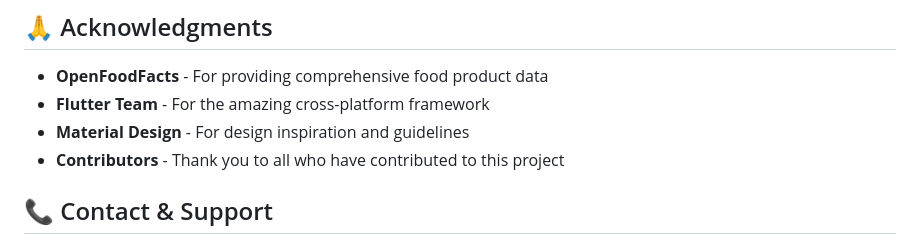
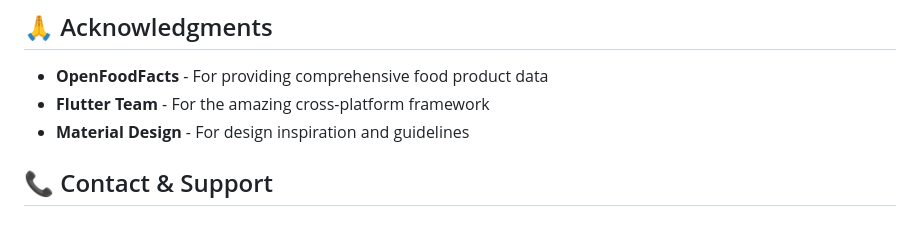
Before and after one commit to Anurag-Mohan/NutriScan, a Markdown page: README.md, the part around the change. GitHub-like rendering.

```diff
--- a/README.md
+++ b/README.md
@@ -170,7 +170,6 @@ We welcome contributions from the community! Here's how you can help:
 - **OpenFoodFacts** - For providing comprehensive food product data
 - **Flutter Team** - For the amazing cross-platform framework
 - **Material Design** - For design inspiration and guidelines
-- **Contributors** - Thank you to all who have contributed to this project
 
 ## 📞 Contact & Support
 
```
